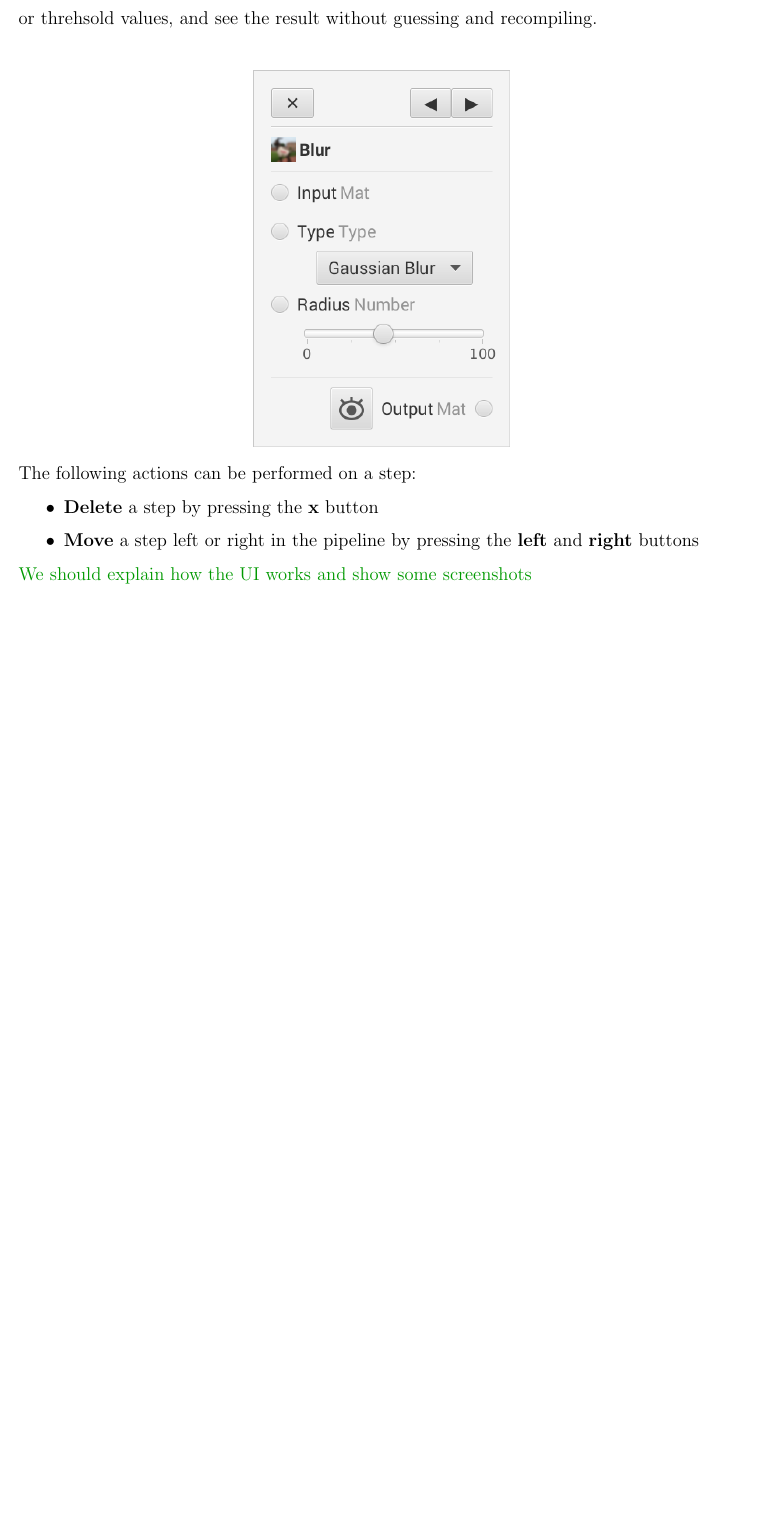
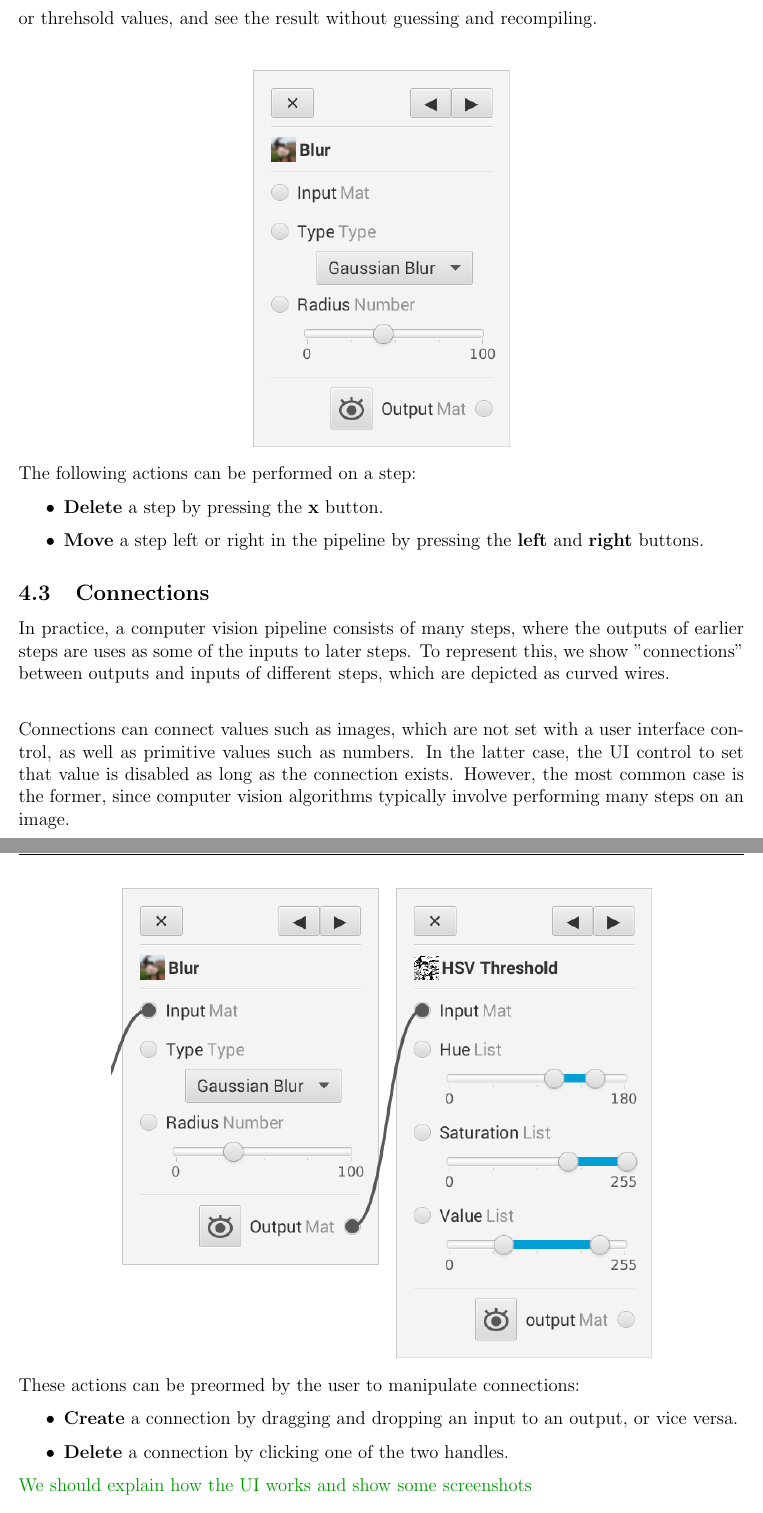
Before and after one commit to ThomasJClark/mqp-report, a LaTeX document (main.tex): part of page 7 of 8 before the commit and two parts of pages 7 and 8 of 9 after it, the two joined at a grey line, cut so that both start at the same text, the shorter picture padded with empty space. Compiled offline with pdfLaTeX.

Commit message:
Add a subsection about connections

```diff
--- a/main.tex
+++ b/main.tex
@@ -148,5 +148,5 @@ An instance of an operation in the pipeline is called as a "step".  A step inclu
 \par
-Inputs that contain values like numbers, ranges, or enumerations can be input with a graphical control.  Users can easily adjust the parameters used an operation, such a as a blur radius or threhsold values, and see the result without guessing and recompiling.\\[0.5 cm]
+Inputs that contain values like numbers, ranges, or enumerations can be set with a graphical control.  Users can easily adjust the parameters used an operation, such a as a blur radius or threhsold values, and see the result without guessing and recompiling.\\[0.5 cm]
 
 \centerline{
     \includegraphics[scale = 0.5]{step.png}
@@ -154,9 +154,23 @@ Inputs that contain values like numbers, ranges, or enumerations can be input wi
 
 The following actions can be performed on a step:
 \begin{itemize}
-    \item \textbf{Delete} a step by pressing the \textbf{x} button
-    \item \textbf{Move} a step left or right in the pipeline by pressing the
-            \textbf{left} and \textbf{right} buttons
+    \item \textbf{Delete} a step by pressing the \textbf{x} button.
+    \item \textbf{Move} a step left or right in the pipeline by pressing the \textbf{left} and \textbf{right} buttons.
+\end{itemize}
+
+\subsection{Connections}
+In practice, a computer vision pipeline consists of many steps, where the outputs of earlier steps are uses as some of the inputs to later steps.  To represent this, we show "connections" between outputs and inputs of different steps, which are depicted as curved wires.\\
+
+Connections can connect values such as images, which are not set with a user interface control, as well as primitive values such as numbers.  In the latter case, the UI control to set that value is disabled as long as the connection exists.  However, the most common case is the former, since computer vision algorithms typically involve performing many steps on an image.\\[0.5 cm]
+
+\centerline{
+    \includegraphics[scale = 0.5]{connection.png}
+}
+
+These actions can be preormed by the user to manipulate connections:
+\begin{itemize}
+    \item \textbf{Create} a connection by dragging and dropping an input to an output, or vice versa.
+    \item \textbf{Delete} a connection by clicking one of the two handles.
 \end{itemize}
 
 \fxnote{We should explain how the UI works and show some screenshots}
```
Also changed, not shown: images/connection.png (added), main.tex (2 more changed lines).
